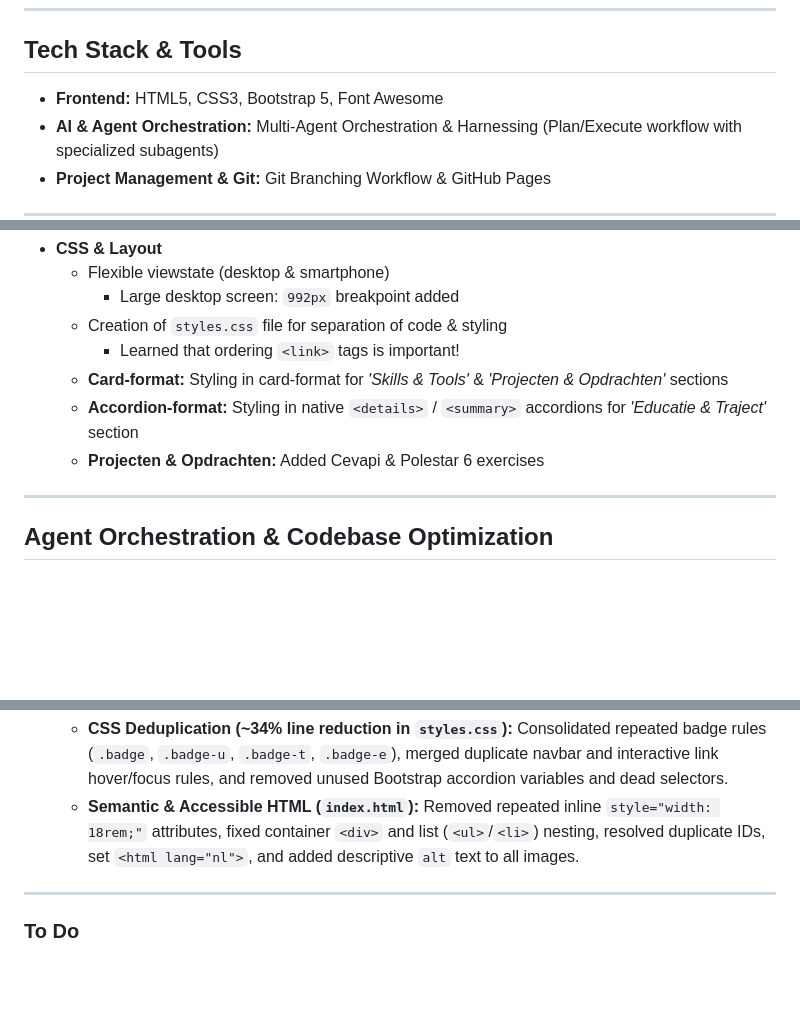
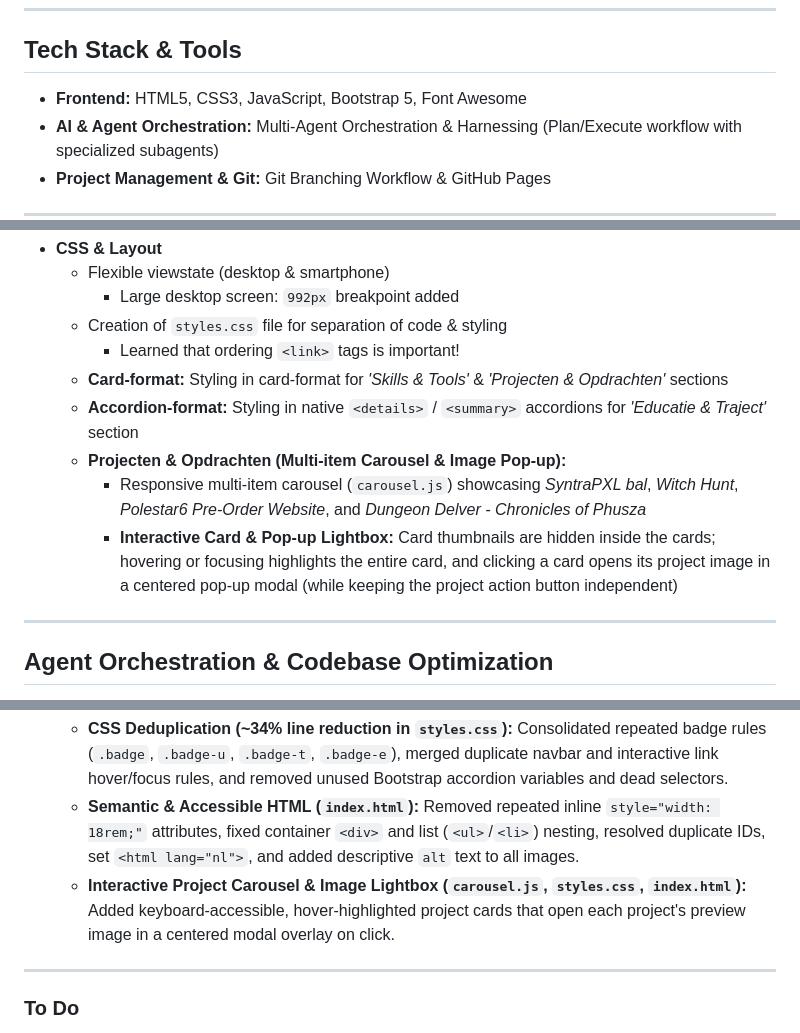
Before and after one commit to Janoeszki/portfolio_wesley_vaes, a Markdown page: README.md, 3 parts joined by grey strips. Drawn GitHub-style; blank space fills up the shorter version.

Commit message:
Add interactive project carousel and image lightbox with responsive design and accessibility enhancements

```diff
--- a/README.md
+++ b/README.md
@@ -8,7 +8,7 @@
 
 ## Tech Stack & Tools
 
-* **Frontend:** HTML5, CSS3, Bootstrap 5, Font Awesome
+* **Frontend:** HTML5, CSS3, JavaScript, Bootstrap 5, Font Awesome
 * **AI & Agent Orchestration:** Multi-Agent Orchestration & Harnessing (Plan/Execute workflow with specialized subagents)
 * **Project Management & Git:** Git Branching Workflow & GitHub Pages
 
@@ -23,7 +23,9 @@
     * Learned that ordering `<link>` tags is important!
   * **Card-format:** Styling in card-format for *'Skills & Tools'* & *'Projecten & Opdrachten'* sections
   * **Accordion-format:** Styling in native `<details>` / `<summary>` accordions for *'Educatie & Traject'* section
-  * **Projecten & Opdrachten:** Added Cevapi & Polestar 6 exercises
+  * **Projecten & Opdrachten (Multi-item Carousel & Image Pop-up):**
+    * Responsive multi-item carousel (`carousel.js`) showcasing *SyntraPXL bal*, *Witch Hunt*, *Polestar6 Pre-Order Website*, and *Dungeon Delver - Chronicles of Phusza*
+    * **Interactive Card & Pop-up Lightbox:** Card thumbnails are hidden inside the cards; hovering or focusing highlights the entire card, and clicking a card opens its project image in a centered pop-up modal (while keeping the project action button independent)
 
 ---
 
@@ -43,6 +45,7 @@ As part of the **AI & Automation** track (*Agent Orchestration & Harnessing*), t
 3. **Key Improvements Delivered**
    * **CSS Deduplication (~34% line reduction in `styles.css`):** Consolidated repeated badge rules (`.badge`, `.badge-u`, `.badge-t`, `.badge-e`), merged duplicate navbar and interactive link hover/focus rules, and removed unused Bootstrap accordion variables and dead selectors.
    * **Semantic & Accessible HTML (`index.html`):** Removed repeated inline `style="width: 18rem;"` attributes, fixed container `<div>` and list (`<ul>`/`<li>`) nesting, resolved duplicate IDs, set `<html lang="nl">`, and added descriptive `alt` text to all images.
+   * **Interactive Project Carousel & Image Lightbox (`carousel.js`, `styles.css`, `index.html`):** Added keyboard-accessible, hover-highlighted project cards that open each project's preview image in a centered modal overlay on click.
 
 ---
 
```
